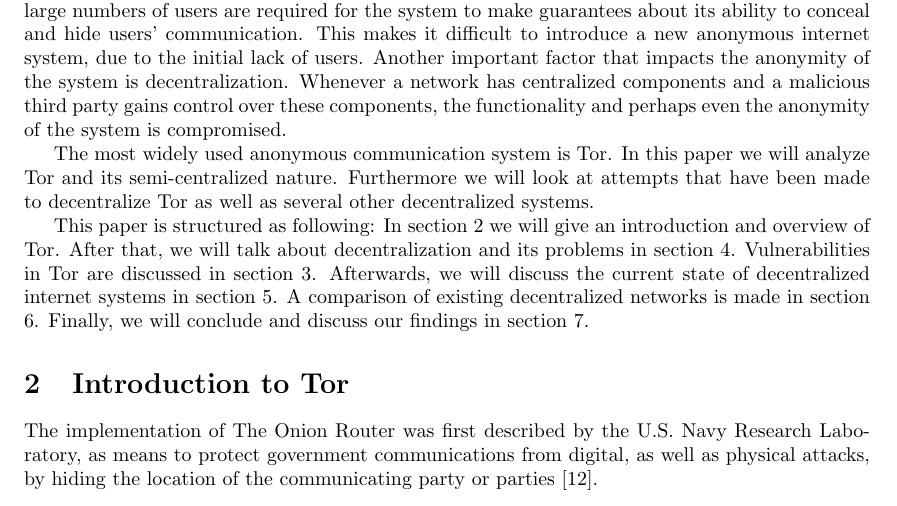
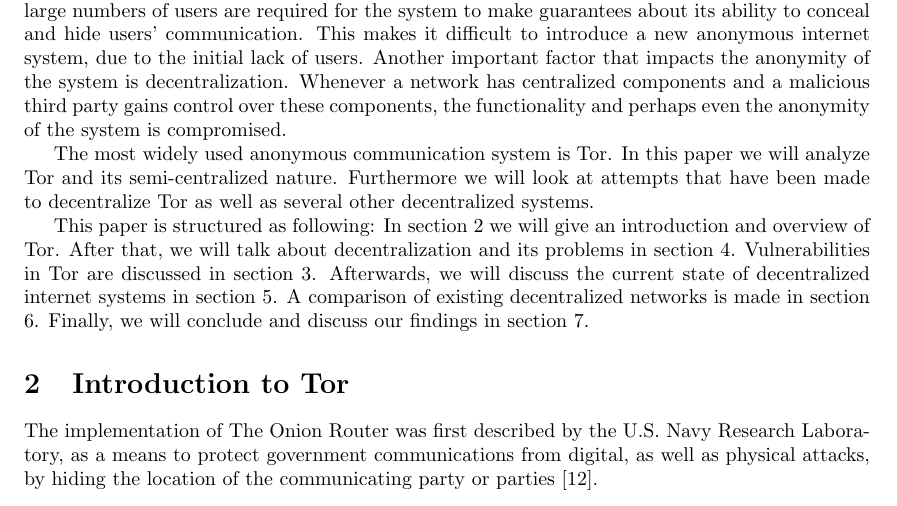
Before and after one commit to rjagerman/ANON, a LaTeX paper (paper.tex): part of page 1 of 16, cut so that both start at the same text. Compiled offline with pdfLaTeX.

Commit message:
"The implemention" is singular, so "a means" instead of "means"

```diff
--- a/paper.tex
+++ b/paper.tex
@@ -87,7 +87,7 @@
 \section{Introduction to Tor}
 	\label{sec:tor}
 
-	The implementation of The Onion Router was first described by the U.S. Navy Research Laboratory, as means to protect government communications from digital, as well as physical attacks, by hiding the location of the communicating party or parties \cite{goldschlag1996hiding}.
+	The implementation of The Onion Router was first described by the U.S. Navy Research Laboratory, as a means to protect government communications from digital, as well as physical attacks, by hiding the location of the communicating party or parties \cite{goldschlag1996hiding}.
 
 	In 2002, it was decided to ditch the old code base and reimplement the project as Tor, the Second Generation Onion Router, introducing perfect forward secrecy, directory servers, hidden services and more \cite{dingledine2004tor}. In this section, we will explain the various components of Tor such as Onion Routing, the structure of the network, circuit creation and disadvantages of Tor.
 
```
